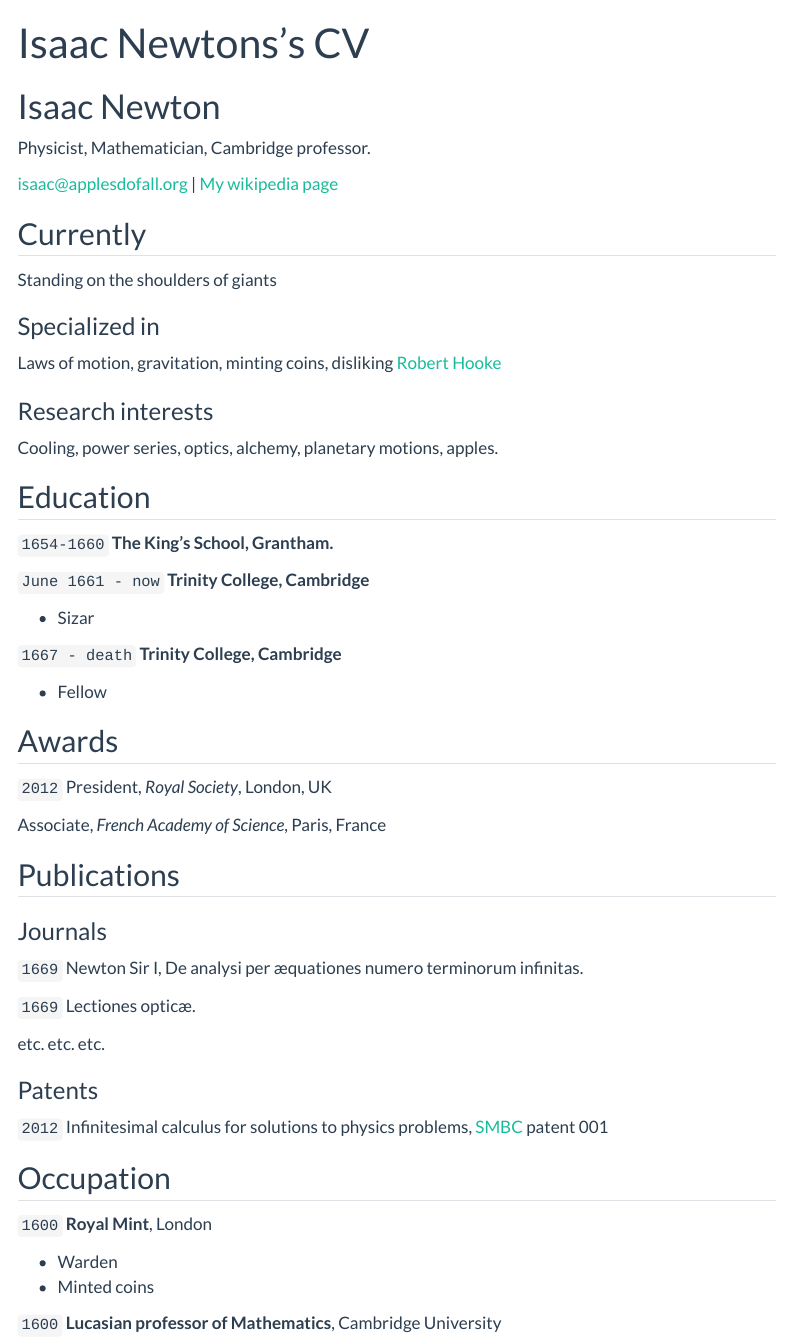
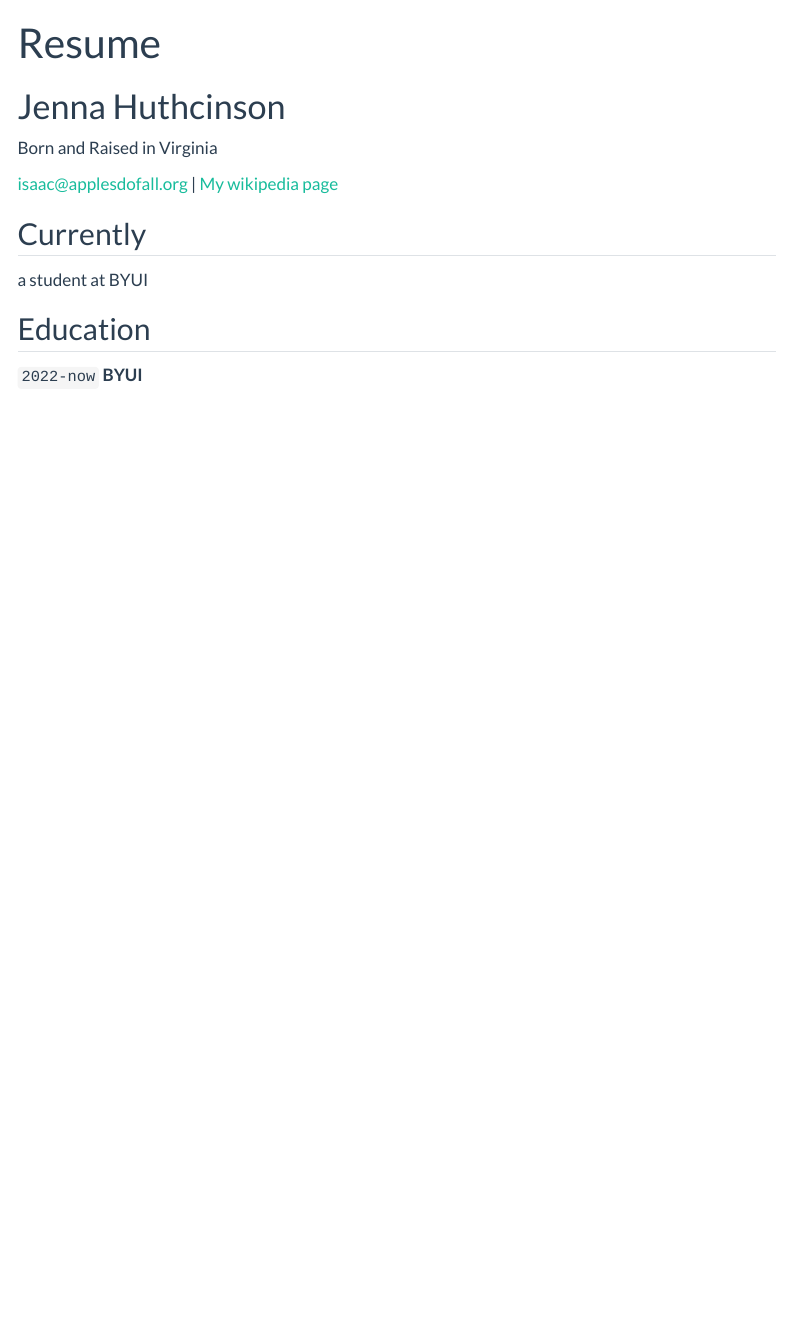
Before and after one commit to Ratnarator/JennaHutchinson.github.io1, a Quarto document (resume.qmd): the page in a window 1100 px wide, from its top. Rendered offline with R 4.5, knitr and Pandoc in place of Quarto, with nearby package versions; menus at the side of the page are left out.

Commit message:
done?
I think i completed this assignment

```diff
--- a/_quarto.yml
+++ b/_quarto.yml
@@ -2,7 +2,7 @@ project:
   type: website
 
 website:
-  title: "Your_Name - Data Science Portfolio"
+  title: "Jenna Hutchinson - Data Science Portfolio"
   favicon: Images/favicon.png
   back-to-top-navigation: true
   repo-url: https://github.com/username/username.github.io
@@ -10,7 +10,7 @@ website:
 
   page-footer:
     border: true
-    left: "Your_Name 2024©"
+    left: "Jenna Hutchinson 2025©"
     right:
       - icon: linkedin
         href: Your_LinkedIn_URL
--- a/resume.qmd
+++ b/resume.qmd
@@ -1,9 +1,9 @@
 ---
 layout: cv
-title: Isaac Newtons's CV
+title: Resume
 ---
-# Isaac Newton
-Physicist, Mathematician, Cambridge professor.
+# Jenna Huthcinson
+Born and Raised in Virginia
 
 <div id="webaddress">
 <a href="isaac@applesdofall.org">isaac@applesdofall.org</a>
@@ -13,74 +13,17 @@ Physicist, Mathematician, Cambridge professor.
 
 ## Currently
 
-Standing on the shoulders of giants
+a student at BYUI
 
-### Specialized in
-
-Laws of motion, gravitation, minting coins, disliking [Robert Hooke](http://en.wikipedia.org/wiki/Robert_Hooke)
-
-
-### Research interests
-
-Cooling, power series, optics, alchemy, planetary motions, apples.
 
 
 ## Education
 
-`1654-1660`
-__The King's School, Grantham.__
-
-`June 1661 - now`
-__Trinity College, Cambridge__
-
-- Sizar
-
-`1667 - death`
-__Trinity College, Cambridge__
-
-- Fellow
+`2022-now`
+__BYUI__
 
 
 
-## Awards
-
-`2012`
-President, *Royal Society*, London, UK
-
-Associate, *French Academy of Science*, Paris, France
-
-
-
-## Publications
-
-<!-- A list is also available [online](http://scholar.google.co.uk/citations?user=LTOTl0YAAAAJ) -->
-
-### Journals
-
-`1669`
-Newton Sir I, De analysi per æquationes numero terminorum infinitas.
-
-`1669`
-Lectiones opticæ.
-
-etc. etc. etc.
-
-### Patents
-
-`2012`
-Infinitesimal calculus for solutions to physics problems, [SMBC](http://www.techdirt.com/articles/20121011/09312820678/if-patents-had-been-around-time-newton.shtml) patent 001
-
-
-## Occupation
-
-`1600`
-__Royal Mint__, London
-
-- Warden
-- Minted coins
-
-`1600`
-__Lucasian professor of Mathematics__, Cambridge University
 
 
 
```
Also changed, not shown: cleansing.qmd (+2 -3 lines), competition.qmd (+2 -3 lines), exploration.qmd (+1 -1 lines), full_stack.qmd (+2 -2 lines), index.qmd (+3 -3 lines), ml.qmd (+3 -3 lines), story_telling.qmd (+3 -3 lines), 8 other files.
